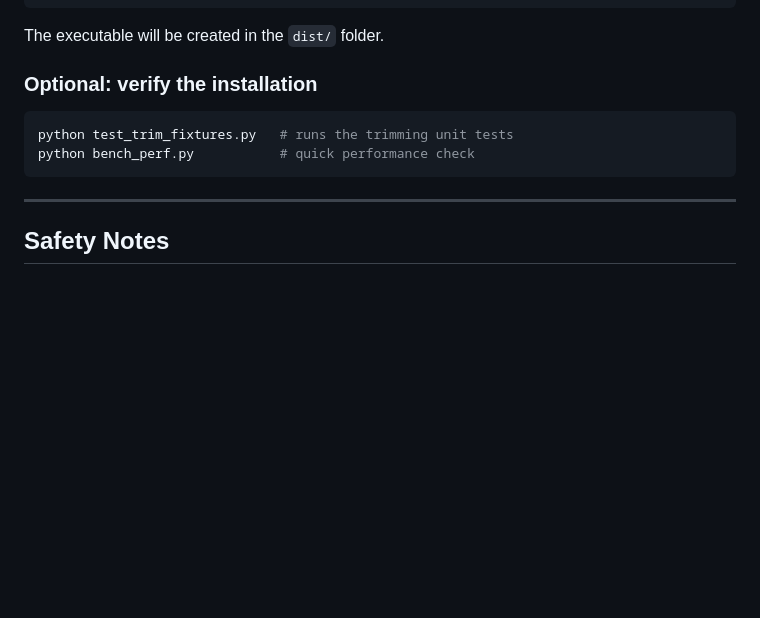
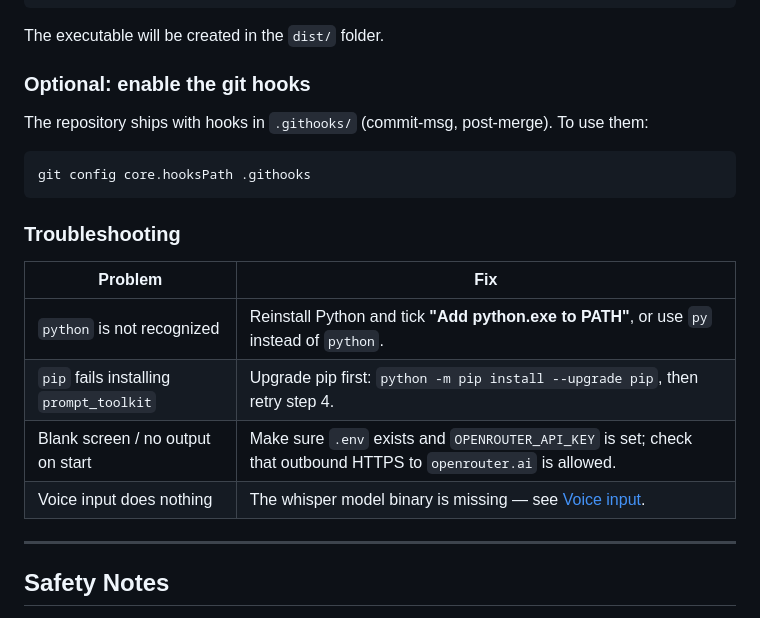
Before and after one commit to mascio01/Astral-assistant, a Markdown page: README.md, the part around one of its changes. Rendered like a GitHub page; blank space fills up the shorter version.

````diff
--- a/README.md
+++ b/README.md
@@ -232,12 +261,22 @@ pyinstaller Astral.spec
 
 The executable will be created in the `dist/` folder.
 
-### Optional: verify the installation
+### Optional: enable the git hooks
+
+The repository ships with hooks in `.githooks/` (commit-msg, post-merge). To use them:
 
 ```powershell
-python test_trim_fixtures.py   # runs the trimming unit tests
-python bench_perf.py           # quick performance check
+git config core.hooksPath .githooks
 ```
+
+### Troubleshooting
+
+| Problem | Fix |
+|---|---|
+| `python` is not recognized | Reinstall Python and tick **"Add python.exe to PATH"**, or use `py` instead of `python`. |
+| `pip` fails installing `prompt_toolkit` | Upgrade pip first: `python -m pip install --upgrade pip`, then retry step 4. |
+| Blank screen / no output on start | Make sure `.env` exists and `OPENROUTER_API_KEY` is set; check that outbound HTTPS to `openrouter.ai` is allowed. |
+| Voice input does nothing | The whisper model binary is missing — see [Voice input](#optional-voice-input). |
 
 ---
 
````
Also changed, not shown: other parts of README.md (+38 -9 lines).
